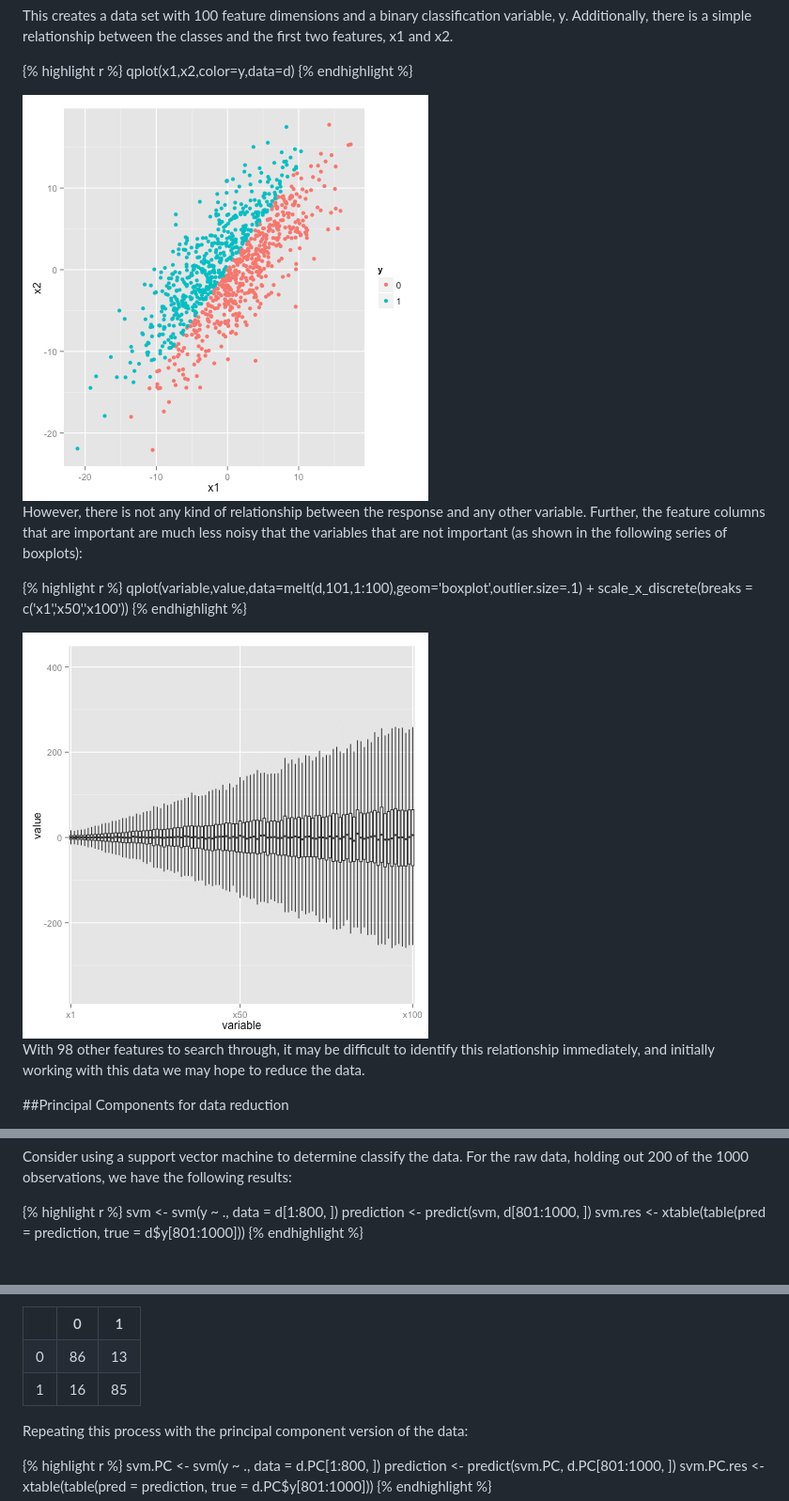
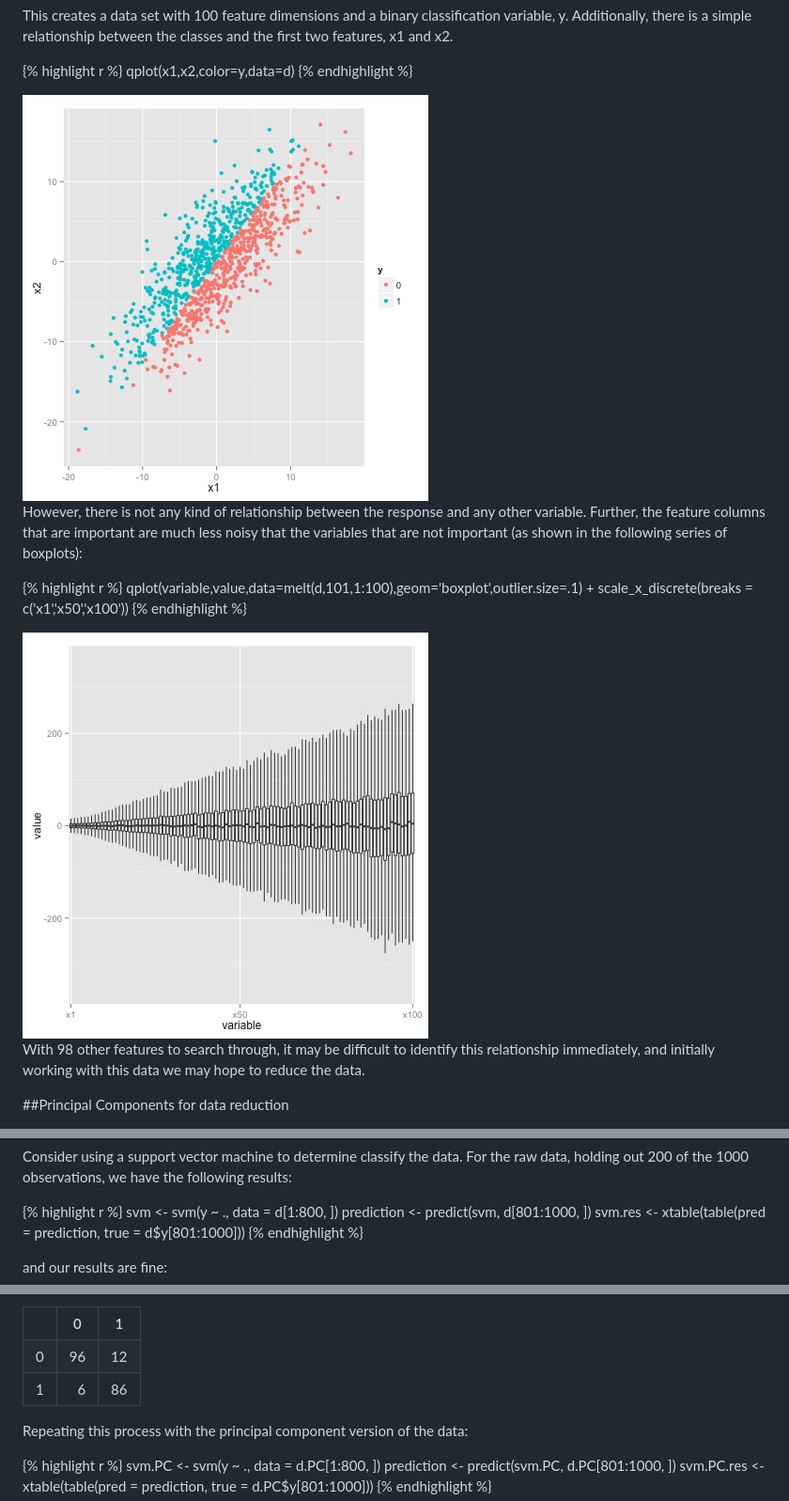
Before and after one commit to imouzon/imouzon.github.io, a Markdown page: _posts/2014-10-29-thoughts.md, 3 parts joined by grey strips. Shown at 94% size. Drawn GitHub-style; pictures changed too: images/10-29-thoughts-class.png, images/10-29-thoughts-class2.png; blank space fills up the shorter version.

```diff
--- a/_posts/2014-10-29-thoughts.md
+++ b/_posts/2014-10-29-thoughts.md
@@ -128,5 +128,5 @@ prediction <- predict(svm, d[801:1000, ])
 svm.res <- xtable(table(pred = prediction, true = d$y[801:1000]))
 {% endhighlight %}
 
-
+and our results are fine:
 <!-- html table generated in R 3.0.2 by xtable 1.7-1 package -->
@@ -134,7 +134,7 @@ svm.res <- xtable(table(pred = prediction, true = d$y[801:1000]))
 <TABLE border=1>
 <TR> <TH>  </TH> <TH> 0 </TH> <TH> 1 </TH>  </TR>
-  <TR> <TD align="right"> 0 </TD> <TD align="right">  86 </TD> <TD align="right">  13 </TD> </TR>
-  <TR> <TD align="right"> 1 </TD> <TD align="right">  16 </TD> <TD align="right">  85 </TD> </TR>
+  <TR> <TD align="right"> 0 </TD> <TD align="right">  96 </TD> <TD align="right">  12 </TD> </TR>
+  <TR> <TD align="right"> 1 </TD> <TD align="right">   6 </TD> <TD align="right">  86 </TD> </TR>
    </TABLE>
 
 
```
Also changed, not shown: other parts of _posts/2014-10-29-thoughts.md (+7 -7 lines), images/10-29-thoughts-impplot.png, images/10-29-thoughts-impplot2.png, 1 other file.
